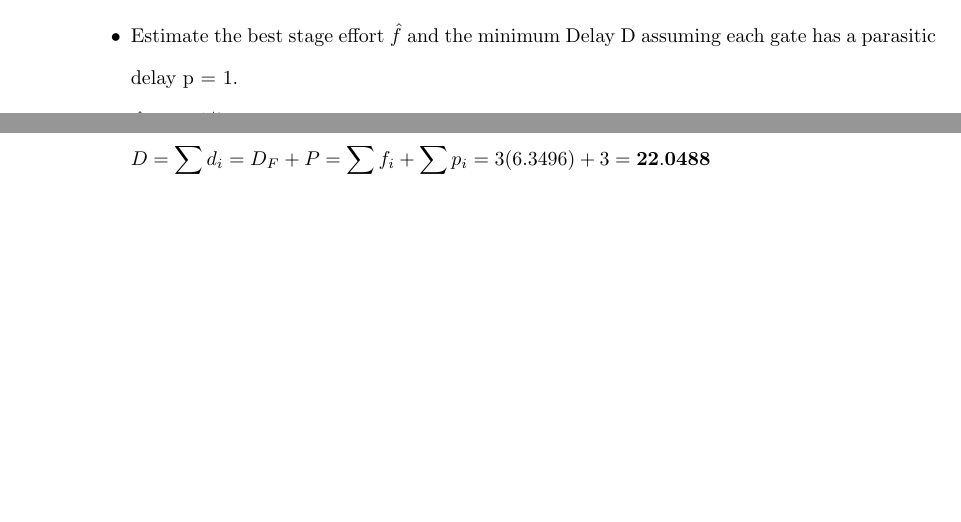
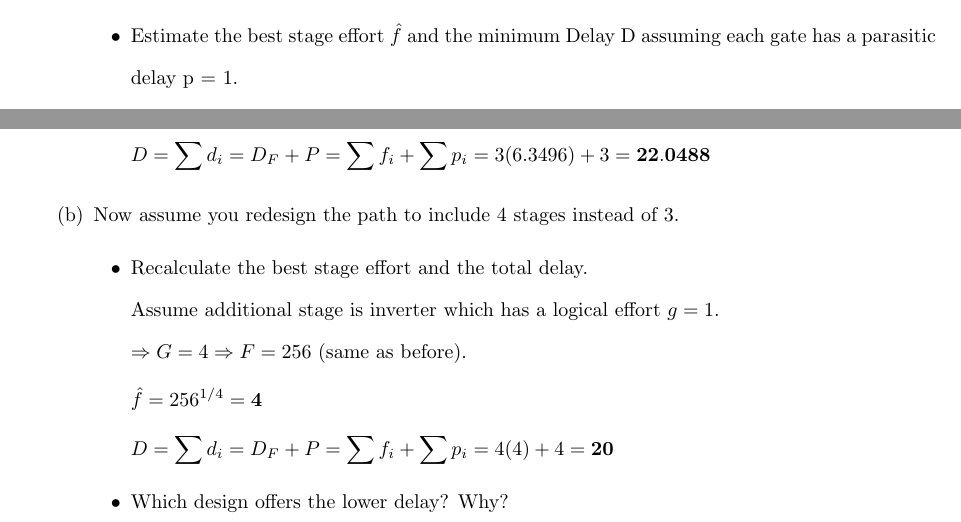
Before and after one commit to osowatzke/ECE507_HW, a LaTeX problem sheet (3/Homework3_Sowatzke.tex): two parts of pages 7 and 8 of 8, joined at a grey line, cut so that both start at the same text, the shorter picture padded with empty space. Compiled offline with pdfLaTeX.

Commit message:
Solving for stage effort and delay of 4 stage circuit

```diff
--- a/3/Homework3_Sowatzke.tex
+++ b/3/Homework3_Sowatzke.tex
@@ -421,6 +421,27 @@
 				\end{equation*}
 
 			\end{itemize}
+
+			\item Now assume you redesign the path to include 4 stages instead of 3.
+
+			\begin{itemize}
+				\item Recalculate the best stage effort and the total delay.
+
+					Assume additional stage is inverter which has a logical effort $g = 1$.
+
+					$\Rightarrow G = 4 \Rightarrow F = 256$ (same as before).
+
+					\begin{equation*}
+						\hat{f} = 256^{1/4} = \mathbf{4}
+					\end{equation*}
+
+					\begin{equation*}
+						D = \sum{d_i} = D_F + P = \sum{f_i} + \sum{p_i} = 4(4) + 4 = \mathbf{20}
+					\end{equation*}
+
+				\item Which design offers the lower delay? Why?
+			\end{itemize}
+
 		\end{enumerate}
 	\end{enumerate}
 
```
